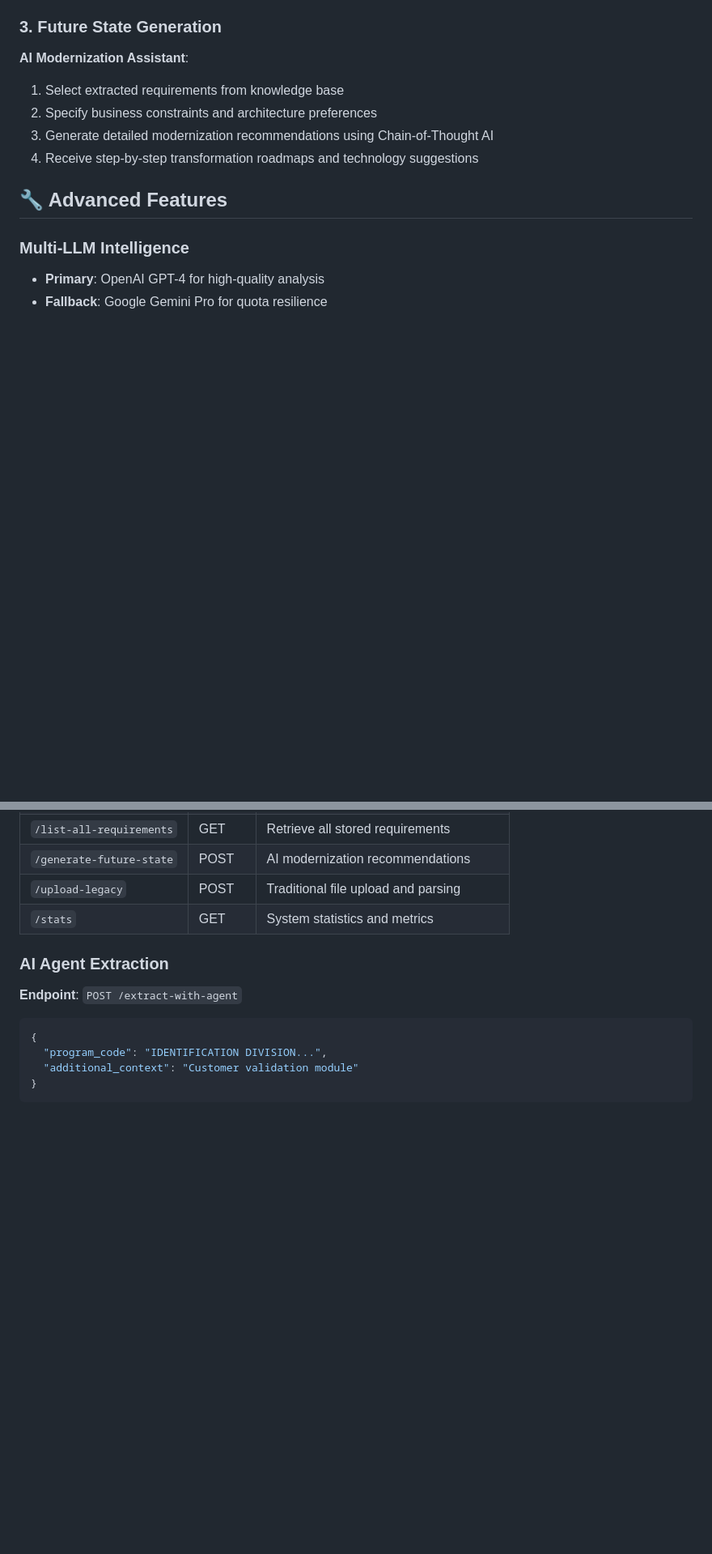
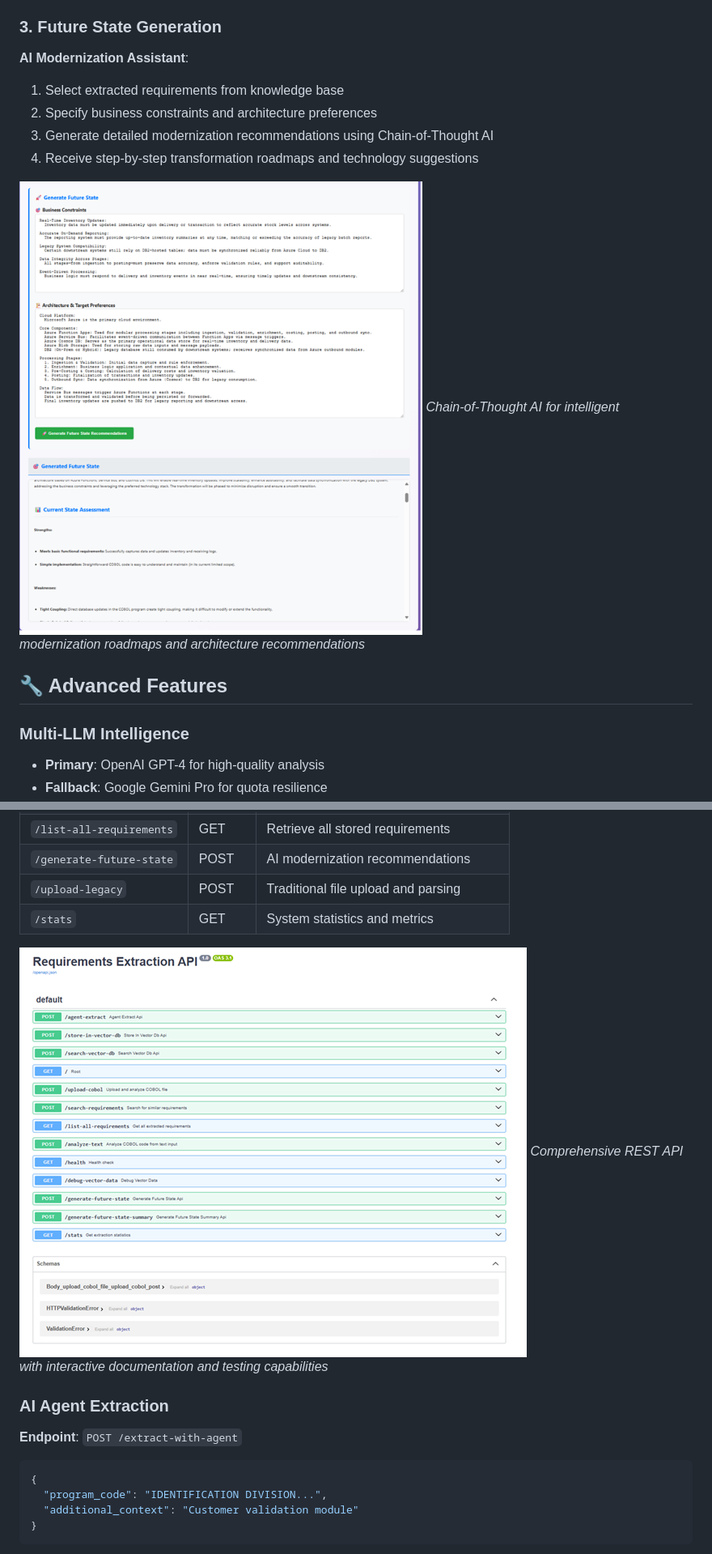
Before and after one commit to svinnapolean/business-requirement-extractor, a Markdown page: README.md, 2 parts joined by grey strips. Shown: that part at 81% size. GitHub-like rendering; pictures changed too: images/API_Agent_Screen.png (added), images/FutureState_Agent_Screen.png (added); blank space fills up the shorter version.

```diff
--- a/README.md
+++ b/README.md
@@ -132,6 +147,9 @@ Legacy Program Files → AI Agent Extractor → Vector Database → Knowledge Ex
 2. Specify business constraints and architecture preferences
 3. Generate detailed modernization recommendations using Chain-of-Thought AI
 4. Receive step-by-step transformation roadmaps and technology suggestions
+
+![Future State Generation](./images/FutureState_Agent_Screen.png)
+*Chain-of-Thought AI for intelligent modernization roadmaps and architecture recommendations*
 
 ## 🔧 Advanced Features
 
@@ -161,6 +179,9 @@ Legacy Program Files → AI Agent Extractor → Vector Database → Knowledge Ex
 | `/generate-future-state` | POST   | AI modernization recommendations        |
 | `/upload-legacy`         | POST   | Traditional file upload and parsing     |
 | `/stats`                 | GET    | System statistics and metrics           |
+
+![API Documentation](./images/API_Agent_Screen.png)
+*Comprehensive REST API with interactive documentation and testing capabilities*
 
 ### AI Agent Extraction
 
```
Also changed, not shown: other parts of README.md (+15 -0 lines), DELIVERY_MANAGER_EMAIL.md (added, +134 -0 lines), images/Extractor_Agent_Screen.png (added), images/RAG_Agent_Screen.png (added), 2 other files.
